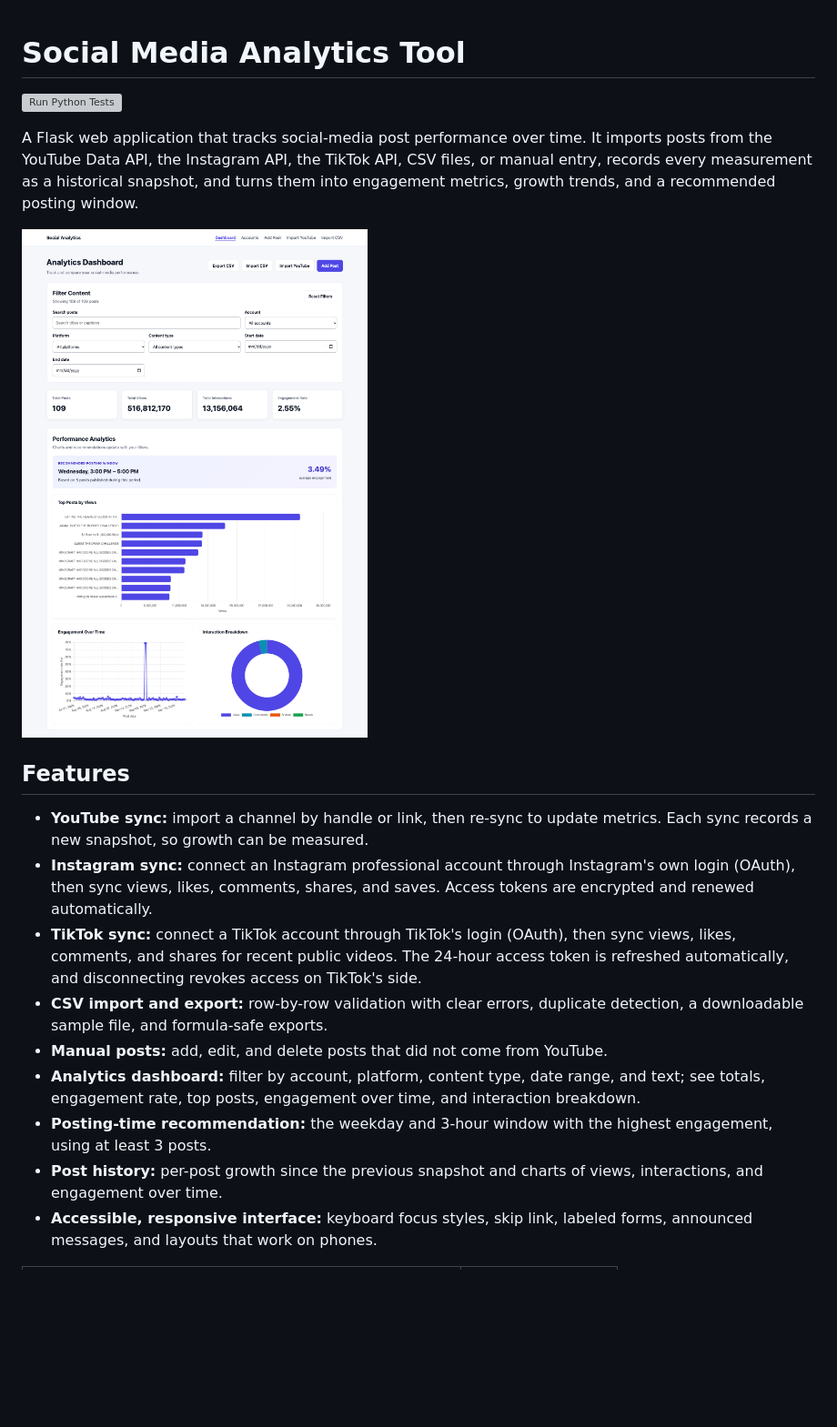
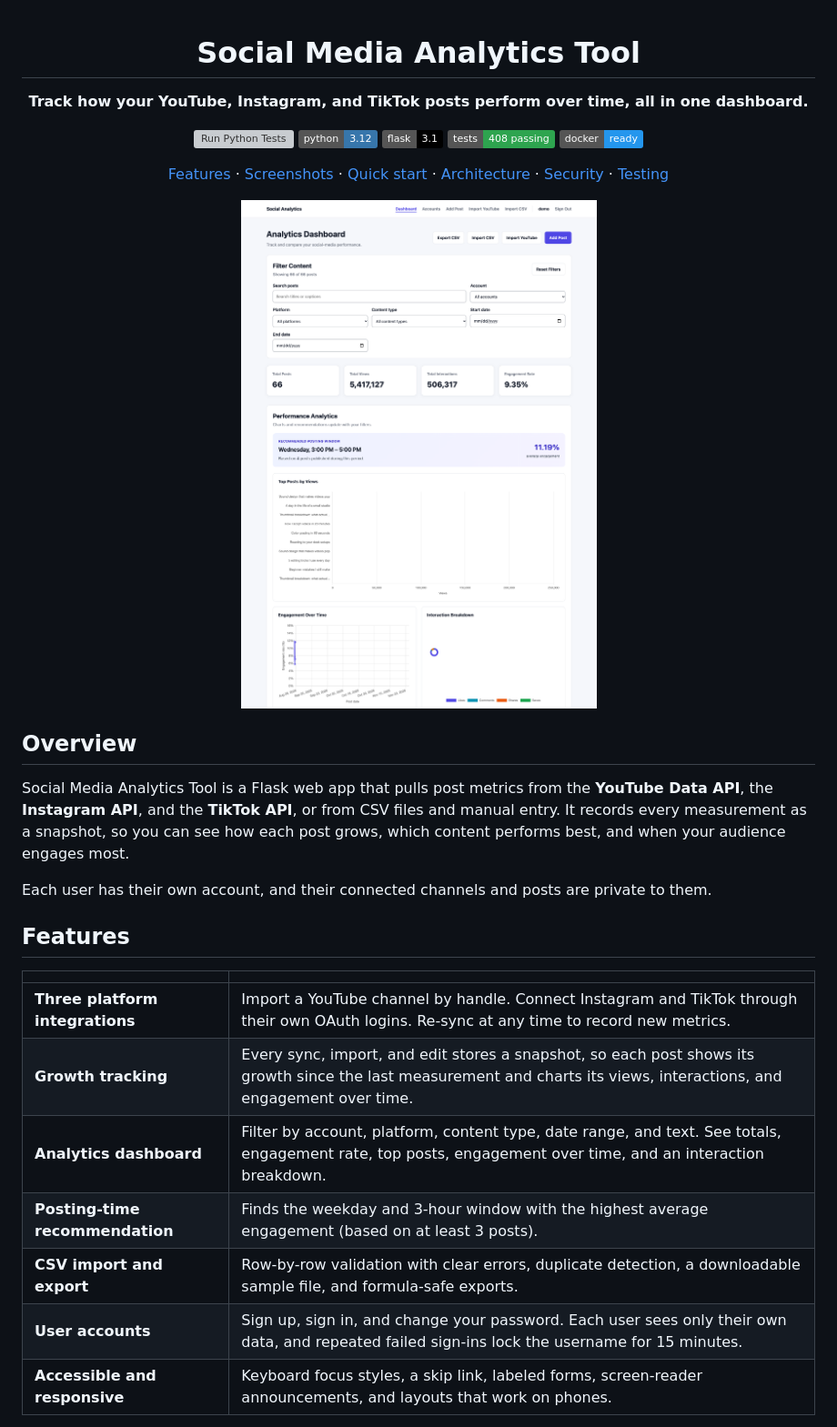
Before and after one commit to DuhShmere/Social-Media-Analytics-Tool, a Markdown page: README.md, the part around one of its changes. Shown at 91% size. Drawn GitHub-style; pictures changed too: docs/screenshots/dashboard.png; badges without logos; blank space fills up the shorter version; grey boxes are pictures that could not be loaded.

```diff
--- a/README.md
+++ b/README.md
@@ -1,20 +3,34 @@
 # Social Media Analytics Tool
 
+**Track how your YouTube, Instagram, and TikTok posts perform over time, all in one dashboard.**
+
 [![Run Python Tests](https://github.com/DuhShmere/Social-Media-Analytics-Tool/actions/workflows/tests.yml/badge.svg)](https://github.com/DuhShmere/Social-Media-Analytics-Tool/actions/workflows/tests.yml)
+![Python 3.12](https://img.shields.io/badge/python-3.12-3776AB?logo=python&logoColor=white)
+![Flask 3.1](https://img.shields.io/badge/flask-3.1-000000?logo=flask&logoColor=white)
+![Tests: 408](https://img.shields.io/badge/tests-408%20passing-2ea44f)
+![Docker](https://img.shields.io/badge/docker-ready-2496ED?logo=docker&logoColor=white)
 
-A Flask web application that tracks social-media post performance over time. It imports posts from the YouTube Data API, the Instagram API, the TikTok API, CSV files, or manual entry, records every measurement as a historical snapshot, and turns them into engagement metrics, growth trends, and a recommended posting window.
+[Features](#features) · [Screenshots](#screenshots) · [Quick start](#quick-start) · [Architecture](#architecture) · [Security](#security) · [Testing](#testing)
 
-![Analytics dashboard](docs/screenshots/dashboard.png)
+<img src="docs/screenshots/dashboard.png" alt="Analytics dashboard with totals, a recommended posting window, top posts, engagement over time, and an interaction breakdown" width="900">
+
+</div>
+
+## Overview
+
+Social Media Analytics Tool is a Flask web app that pulls post metrics from the **YouTube Data API**, the **Instagram API**, and the **TikTok API**, or from CSV files and manual entry. It records every measurement as a snapshot, so you can see how each post grows, which content performs best, and when your audience engages most.
+
+Each user has their own account, and their connected channels and posts are private to them.
 
 ## Features
 
-- **YouTube sync:** import a channel by handle or link, then re-sync to update metrics. Each sync records a new snapshot, so growth can be measured.
-- **Instagram sync:** connect an Instagram professional account through Instagram's own login (OAuth), then sync views, likes, comments, shares, and saves. Access tokens are encrypted and renewed automatically.
-- **TikTok sync:** connect a TikTok account through TikTok's login (OAuth), then sync views, likes, comments, and shares for recent public videos. The 24-hour access token is refreshed automatically, and disconnecting revokes access on TikTok's side.
-- **CSV import and export:** row-by-row validation with clear errors, duplicate detection, a downloadable sample file, and formula-safe exports.
-- **Manual posts:** add, edit, and delete posts that did not come from YouTube.
-- **Analytics dashboard:** filter by account, platform, content type, date range, and text; see totals, engagement rate, top posts, engagement over time, and interaction breakdown.
-- **Posting-time recommendation:** the weekday and 3-hour window with the highest engagement, using at least 3 posts.
-- **Post history:** per-post growth since the previous snapshot and charts of views, interactions, and engagement over time.
-- **Accessible, responsive interface:** keyboard focus styles, skip link, labeled forms, announced messages, and layouts that work on phones.
+| | |
+|---|---|
+| **Three platform integrations** | Import a YouTube channel by handle. Connect Instagram and TikTok through their own OAuth logins. Re-sync at any time to record new metrics. |
+| **Growth tracking** | Every sync, import, and edit stores a snapshot, so each post shows its growth since the last measurement and charts its views, interactions, and engagement over time. |
+| **Analytics dashboard** | Filter by account, platform, content type, date range, and text. See totals, engagement rate, top posts, engagement over time, and an interaction breakdown. |
+| **Posting-time recommendation** | Finds the weekday and 3-hour window with the highest average engagement (based on at least 3 posts). |
+| **CSV import and export** | Row-by-row validation with clear errors, duplicate detection, a downloadable sample file, and formula-safe exports. |
+| **User accounts** | Sign up, sign in, and change your password. Each user sees only their own data, and repeated failed sign-ins lock the username for 15 minutes. |
+| **Accessible and responsive** | Keyboard focus styles, a skip link, labeled forms, screen-reader announcements, and layouts that work on phones. |
 
```
Also changed, not shown: other parts of README.md (+197 -175 lines), docs/screenshots/accounts.png (added), docs/screenshots/mobile-dashboard.png, docs/screenshots/post-detail.png, docs/screenshots/sign-in.png (added).
